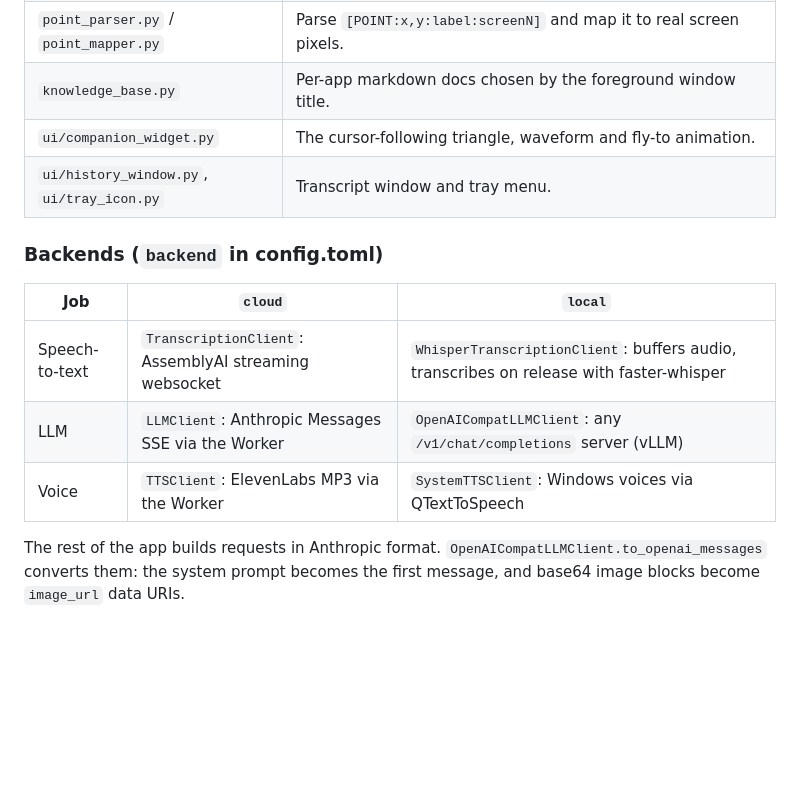
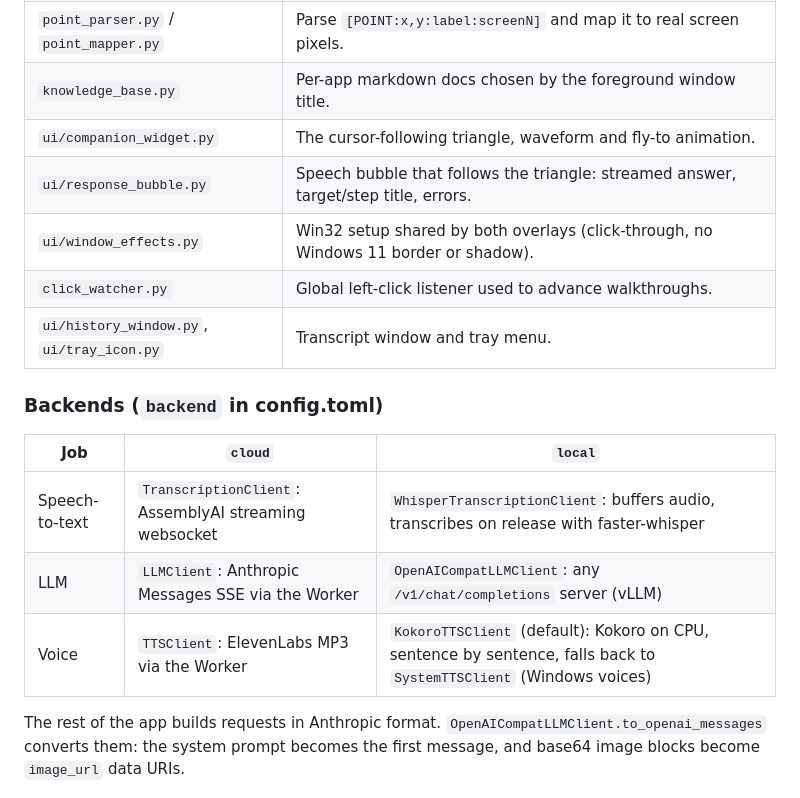
Before and after one commit to krishdeshmukhhh/Hack26, a Markdown page: docs/ARCHITECTURE.md, the part around one of its changes. GitHub-like rendering; blank space fills up the shorter version.

```diff
--- a/docs/ARCHITECTURE.md
+++ b/docs/ARCHITECTURE.md
@@ -32,6 +32,9 @@ signals and methods in both backends.
 | `point_parser.py` / `point_mapper.py` | Parse `[POINT:x,y:label:screenN]` and map it to real screen pixels. |
 | `knowledge_base.py` | Per-app markdown docs chosen by the foreground window title. |
 | `ui/companion_widget.py` | The cursor-following triangle, waveform and fly-to animation. |
+| `ui/response_bubble.py` | Speech bubble that follows the triangle: streamed answer, target/step title, errors. |
+| `ui/window_effects.py` | Win32 setup shared by both overlays (click-through, no Windows 11 border or shadow). |
+| `click_watcher.py` | Global left-click listener used to advance walkthroughs. |
 | `ui/history_window.py`, `ui/tray_icon.py` | Transcript window and tray menu. |
 
 ### Backends (`backend` in config.toml)
@@ -40,7 +43,7 @@ signals and methods in both backends.
 |---|---|---|
 | Speech-to-text | `TranscriptionClient`: AssemblyAI streaming websocket | `WhisperTranscriptionClient`: buffers audio, transcribes on release with faster-whisper |
 | LLM | `LLMClient`: Anthropic Messages SSE via the Worker | `OpenAICompatLLMClient`: any `/v1/chat/completions` server (vLLM) |
-| Voice | `TTSClient`: ElevenLabs MP3 via the Worker | `SystemTTSClient`: Windows voices via QTextToSpeech |
+| Voice | `TTSClient`: ElevenLabs MP3 via the Worker | `KokoroTTSClient` (default): Kokoro on CPU, sentence by sentence, falls back to `SystemTTSClient` (Windows voices) |
 
 The rest of the app builds requests in Anthropic format.
 `OpenAICompatLLMClient.to_openai_messages` converts them: the system prompt
```
Also changed, not shown: other parts of docs/ARCHITECTURE.md (+39 -7 lines), docs/PROGRESS.md (+33 -14 lines), docs/RUNNING.md (+31 -6 lines).
